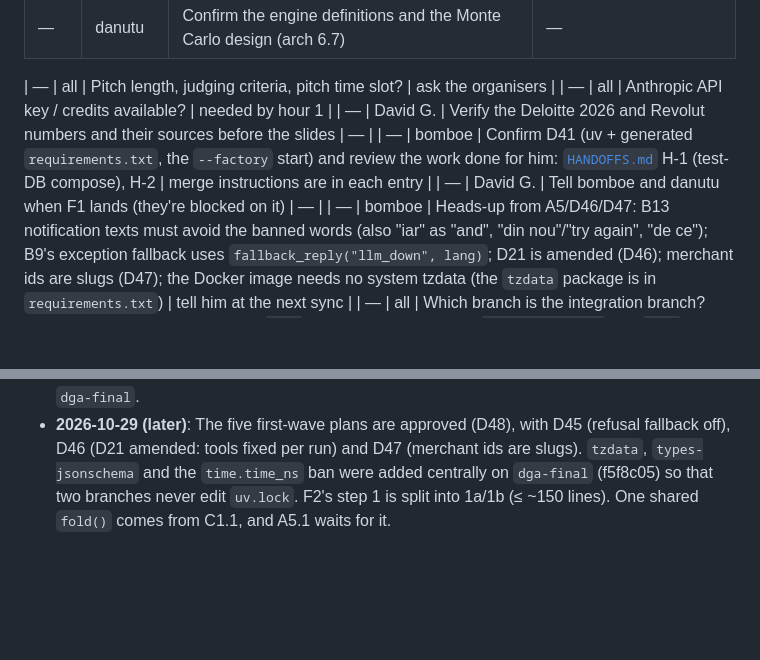
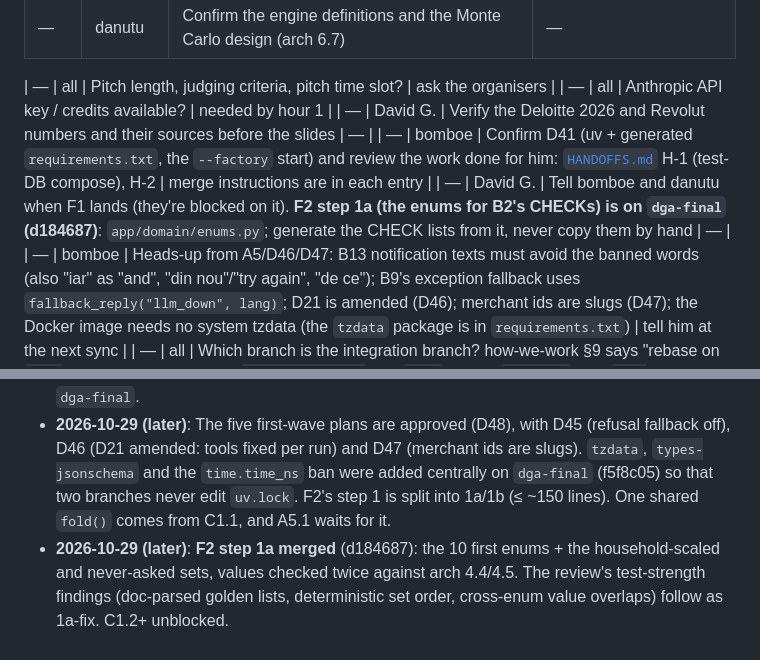
Before and after one commit to David3761/CashGuard, a Markdown page: DGAREADME1.md, 2 parts joined by grey strips. Drawn GitHub-style; blank space fills up the shorter version.

Commit message:
[ORCH] docs: F2 1a merged, C1 unblocked
Co-Authored-By: Claude Opus 5.5 <noreply@anthropic.com>

```diff
--- a/DGAREADME1.md
+++ b/DGAREADME1.md
@@ -105,7 +105,7 @@
 | — | all | Anthropic API key / credits available? | needed by hour 1 |
 | — | David G. | Verify the Deloitte 2026 and Revolut numbers and their sources before the slides | — |
 | — | bomboe | Confirm D41 (uv + generated `requirements.txt`, the `--factory` start) and review the work done for him: [`HANDOFFS.md`](HANDOFFS.md) H-1 (test-DB compose), H-2 | merge instructions are in each entry |
-| — | David G. | Tell bomboe and danutu when F1 lands (they're blocked on it) | — |
+| — | David G. | Tell bomboe and danutu when F1 lands (they're blocked on it). **F2 step 1a (the enums for B2's CHECKs) is on `dga-final` (d184687)**: `app/domain/enums.py`; generate the CHECK lists from it, never copy them by hand | — |
 | — | bomboe | Heads-up from A5/D46/D47: B13 notification texts must avoid the banned words (also "iar" as "and", "din nou"/"try again", "de ce"); B9's exception fallback uses `fallback_reply("llm_down", lang)`; D21 is amended (D46); merchant ids are slugs (D47); the Docker image needs no system tzdata (the `tzdata` package is in `requirements.txt`) | tell him at the next sync |
 | — | all | Which branch is the integration branch? how-we-work §9 says "rebase on `main`", but the team works on `api-development` and `main` has no `backend/` yet | `api-development` until the first merge to `main` |
 
@@ -139,3 +139,4 @@ Answered on 2026-10-28: Q30 → Keycloak stays (D36) · Q31 → auto-save yes (D
 - **2026-10-29**: bomboe created `backend/` as the app folder (6214a5d, replacing `api/`); David G. agreed, and every doc path now says `backend/` (D40; the changelog lines above keep the old paths as history). Packaging decided: uv + generated `requirements.txt` (D41). New team rule: do it yourself and log it in `HANDOFFS.md` (D42). F1 split into steps (D43); **F1.1 done and approved** (tooling, `create_app()`, `GET /api/health`, test-DB compose); report: `backend/docs/reports/F1.md`.
 - **2026-10-29 (later)**: DOC-0 approved. David G. switched to **parallel agents** (D44, [`ORCHESTRATION.md`](ORCHESTRATION.md)): first wave F1 (F1.2–F1.5), F2, C1, A1, A5, each in its own worktree. The baseline (F1.1 + DOC-0 + the shared hypothesis profile, HANDOFFS H-4) is committed on `dga-final`.
 - **2026-10-29 (later)**: The five first-wave plans are approved (D48), with D45 (refusal fallback off), D46 (D21 amended: tools fixed per run) and D47 (merchant ids are slugs). `tzdata`, `types-jsonschema` and the `time.time_ns` ban were added centrally on `dga-final` (f5f8c05) so that two branches never edit `uv.lock`. F2's step 1 is split into 1a/1b (≤ ~150 lines). One shared `fold()` comes from C1.1, and A5.1 waits for it.
+- **2026-10-29 (later)**: **F2 step 1a merged** (d184687): the 10 first enums + the household-scaled and never-asked sets, values checked twice against arch 4.4/4.5. The review's test-strength findings (doc-parsed golden lists, deterministic set order, cross-enum value overlaps) follow as 1a-fix. C1.2+ unblocked.
```
Also changed, not shown: DGAdavid1.md (+1 -1 lines), ORCHESTRATION.md (+2 -2 lines).
